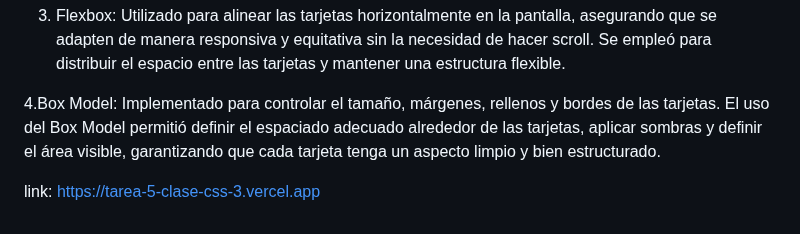
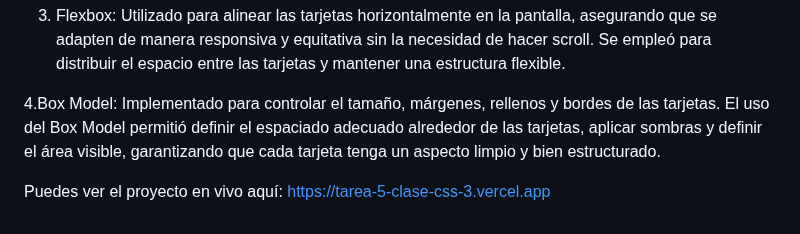
Before and after one commit to vpeinado263/Tarea-5-clase-CSS, a Markdown page: README.md, the part around the change. GitHub-like rendering.

Commit message:
Update README.md
Editar link del proyecto

```diff
--- a/README.md
+++ b/README.md
@@ -36,4 +36,4 @@ A lo largo de este proyecto, enfrenté varios desafíos técnicos que me ayudaro
 
 4.Box Model: Implementado para controlar el tamaño, márgenes, rellenos y bordes de las tarjetas. El uso del Box Model permitió definir el espaciado adecuado alrededor de las tarjetas, aplicar sombras y definir el área visible, garantizando que cada tarjeta tenga un aspecto limpio y bien estructurado.
 
-link: https://tarea-5-clase-css-3.vercel.app
+Puedes ver el proyecto en vivo aquí: https://tarea-5-clase-css-3.vercel.app
```
